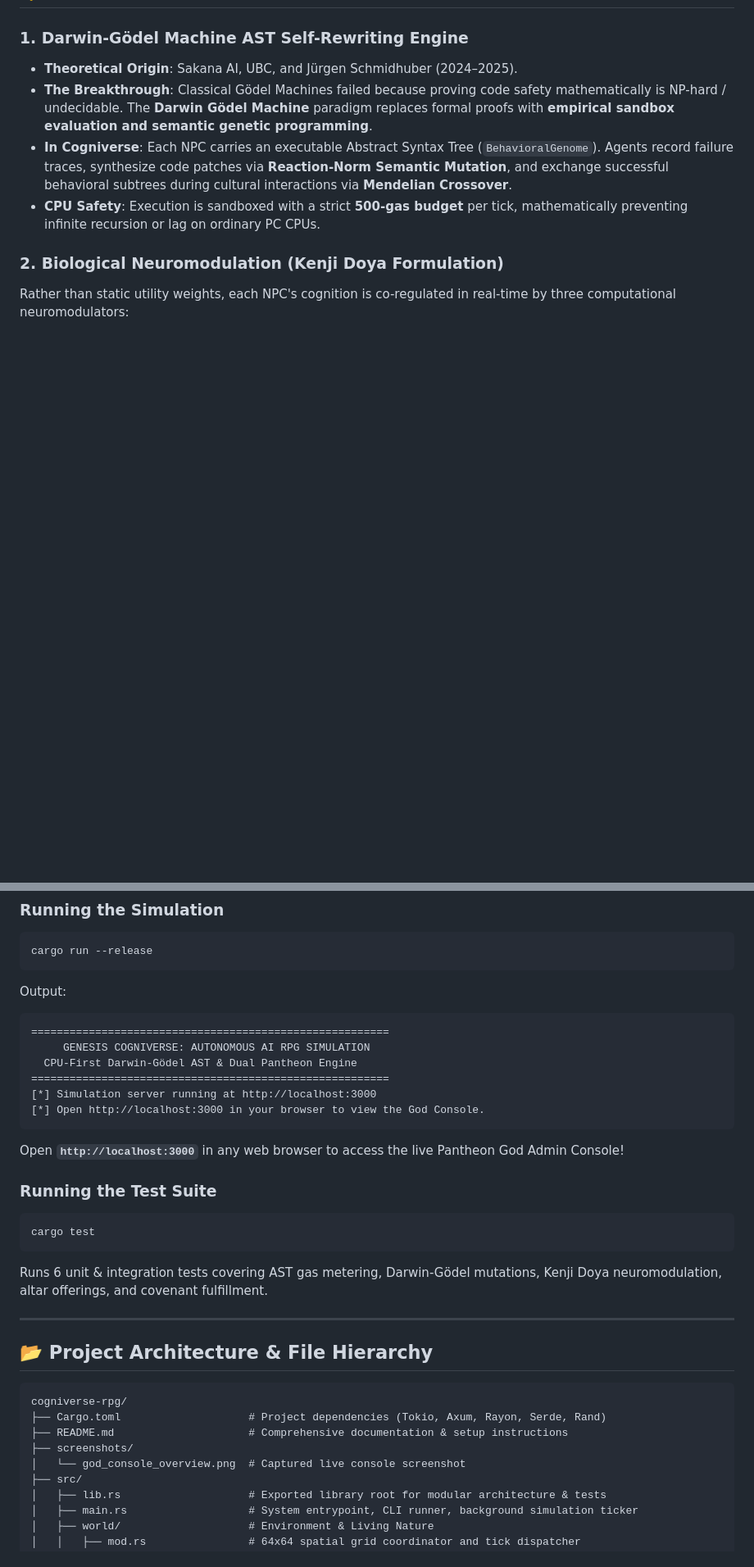
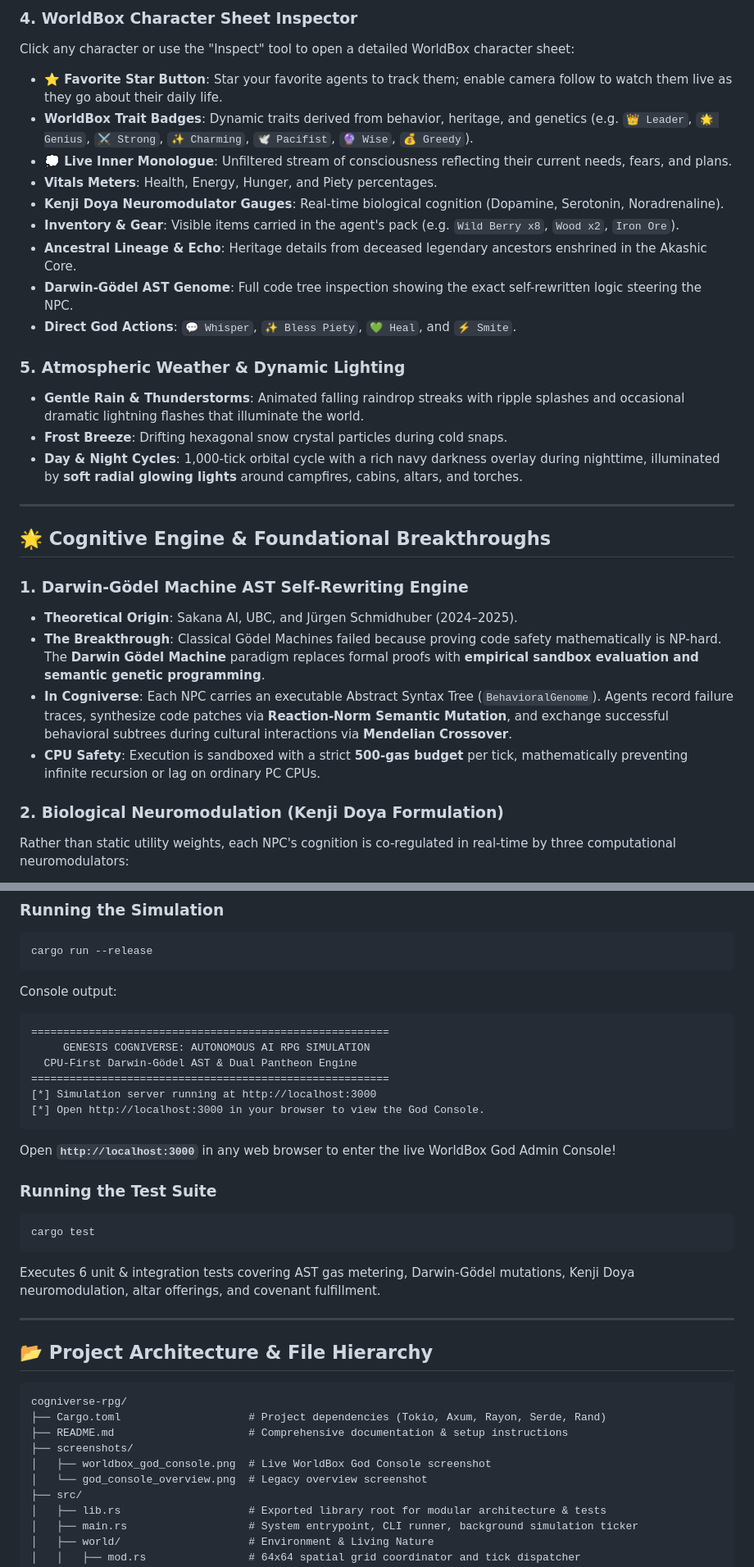
Before and after one commit to AREEB-AZHAR/cogniverse-rpg, a Markdown page: README.md, 2 parts joined by grey strips. Shown at 82% size. Rendered like a GitHub page; blank space fills up the shorter version.

````diff
--- a/README.md
+++ b/README.md
@@ -21,7 +51,27 @@
+### 4. WorldBox Character Sheet Inspector
+Click any character or use the "Inspect" tool to open a detailed WorldBox character sheet:
+* **⭐ Favorite Star Button**: Star your favorite agents to track them; enable camera follow to watch them live as they go about their daily life.
+* **WorldBox Trait Badges**: Dynamic traits derived from behavior, heritage, and genetics (e.g. `👑 Leader`, `🌟 Genius`, `⚔️ Strong`, `✨ Charming`, `🕊️ Pacifist`, `🔮 Wise`, `💰 Greedy`).
+* **💭 Live Inner Monologue**: Unfiltered stream of consciousness reflecting their current needs, fears, and plans.
+* **Vitals Meters**: Health, Energy, Hunger, and Piety percentages.
+* **Kenji Doya Neuromodulator Gauges**: Real-time biological cognition (Dopamine, Serotonin, Noradrenaline).
+* **Inventory & Gear**: Visible items carried in the agent's pack (e.g. `Wild Berry x8`, `Wood x2`, `Iron Ore`).
+* **Ancestral Lineage & Echo**: Heritage details from deceased legendary ancestors enshrined in the Akashic Core.
+* **Darwin-Gödel AST Genome**: Full code tree inspection showing the exact self-rewritten logic steering the NPC.
+* **Direct God Actions**: `💬 Whisper`, `✨ Bless Piety`, `💚 Heal`, and `⚡ Smite`.
+
+### 5. Atmospheric Weather & Dynamic Lighting
+* **Gentle Rain & Thunderstorms**: Animated falling raindrop streaks with ripple splashes and occasional dramatic lightning flashes that illuminate the world.
+* **Frost Breeze**: Drifting hexagonal snow crystal particles during cold snaps.
+* **Day & Night Cycles**: 1,000-tick orbital cycle with a rich navy darkness overlay during nighttime, illuminated by **soft radial glowing lights** around campfires, cabins, altars, and torches.
+
+---
+
+## 🌟 Cognitive Engine & Foundational Breakthroughs
 
 ### 1. Darwin-Gödel Machine AST Self-Rewriting Engine
 * **Theoretical Origin**: Sakana AI, UBC, and Jürgen Schmidhuber (2024–2025).
-* **The Breakthrough**: Classical Gödel Machines failed because proving code safety mathematically is NP-hard / undecidable. The **Darwin Gödel Machine** paradigm replaces formal proofs with **empirical sandbox evaluation and semantic genetic programming**.
+* **The Breakthrough**: Classical Gödel Machines failed because proving code safety mathematically is NP-hard. The **Darwin Gödel Machine** paradigm replaces formal proofs with **empirical sandbox evaluation and semantic genetic programming**.
 * **In Cogniverse**: Each NPC carries an executable Abstract Syntax Tree (`BehavioralGenome`). Agents record failure traces, synthesize code patches via **Reaction-Norm Semantic Mutation**, and exchange successful behavioral subtrees during cultural interactions via **Mendelian Crossover**.
 * **CPU Safety**: Execution is sandboxed with a strict **500-gas budget** per tick, mathematically preventing infinite recursion or lag on ordinary PC CPUs.
 
@@ -109,7 +139,7 @@ cargo build --release
 ```bash
 cargo run --release
 ```
-Output:
+Console output:
 ```
 ========================================================
      GENESIS COGNIVERSE: AUTONOMOUS AI RPG SIMULATION
@@ -119,13 +149,13 @@ Output:
 [*] Open http://localhost:3000 in your browser to view the God Console.
 ```
 
-Open **`http://localhost:3000`** in any web browser to access the live Pantheon God Admin Console!
+Open **`http://localhost:3000`** in any web browser to enter the live WorldBox God Admin Console!
 
 ### Running the Test Suite
 ```bash
 cargo test
 ```
-Runs 6 unit & integration tests covering AST gas metering, Darwin-Gödel mutations, Kenji Doya neuromodulation, altar offerings, and covenant fulfillment.
+Executes 6 unit & integration tests covering AST gas metering, Darwin-Gödel mutations, Kenji Doya neuromodulation, altar offerings, and covenant fulfillment.
 
 ---
 
@@ -136,7 +166,8 @@ cogniverse-rpg/
 ├── Cargo.toml                    # Project dependencies (Tokio, Axum, Rayon, Serde, Rand)
 ├── README.md                     # Comprehensive documentation & setup instructions
 ├── screenshots/
-│   └── god_console_overview.png  # Captured live console screenshot
+│   ├── worldbox_god_console.png  # Live WorldBox God Console screenshot
+│   └── god_console_overview.png  # Legacy overview screenshot
 ├── src/
 │   ├── lib.rs                    # Exported library root for modular architecture & tests
 │   ├── main.rs                   # System entrypoint, CLI runner, background simulation ticker
````
Also changed, not shown: other parts of README.md (+47 -37 lines), screenshots/worldbox_god_console.png (added), 7 other files.
